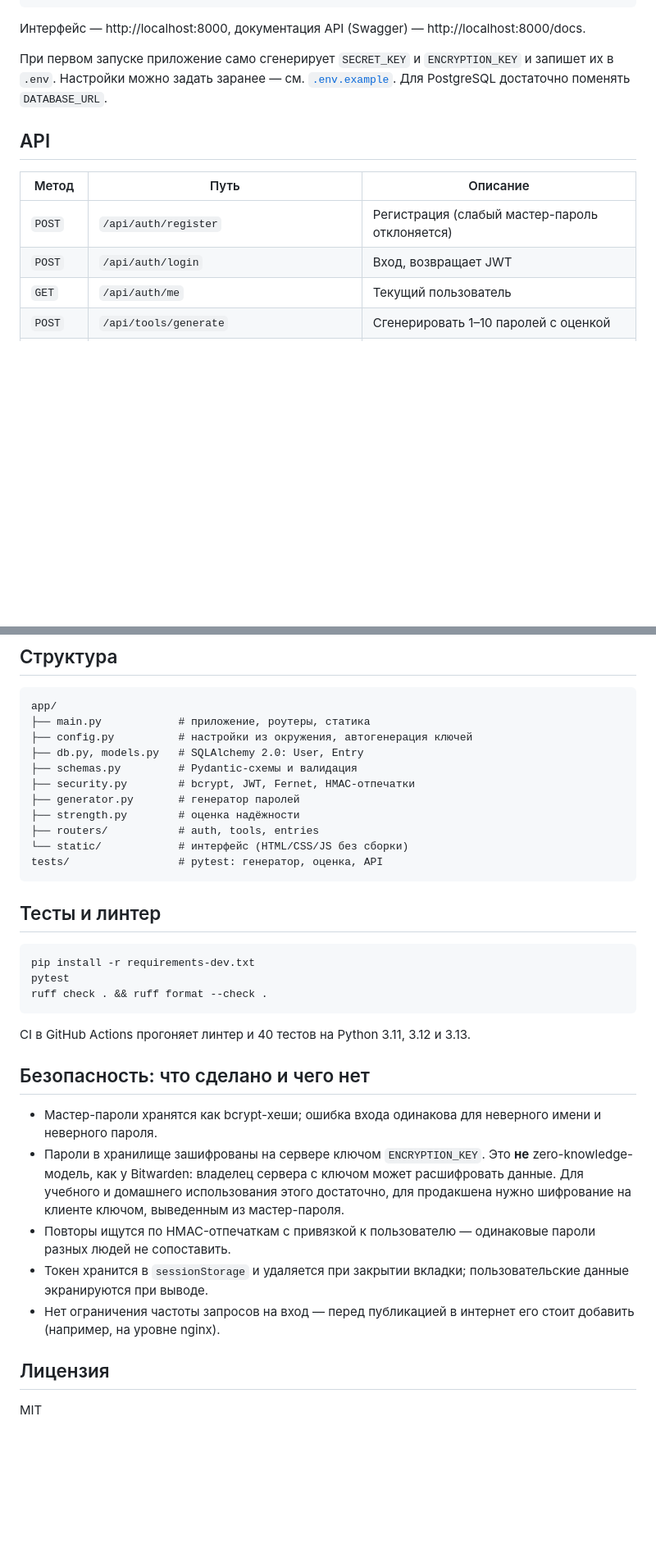
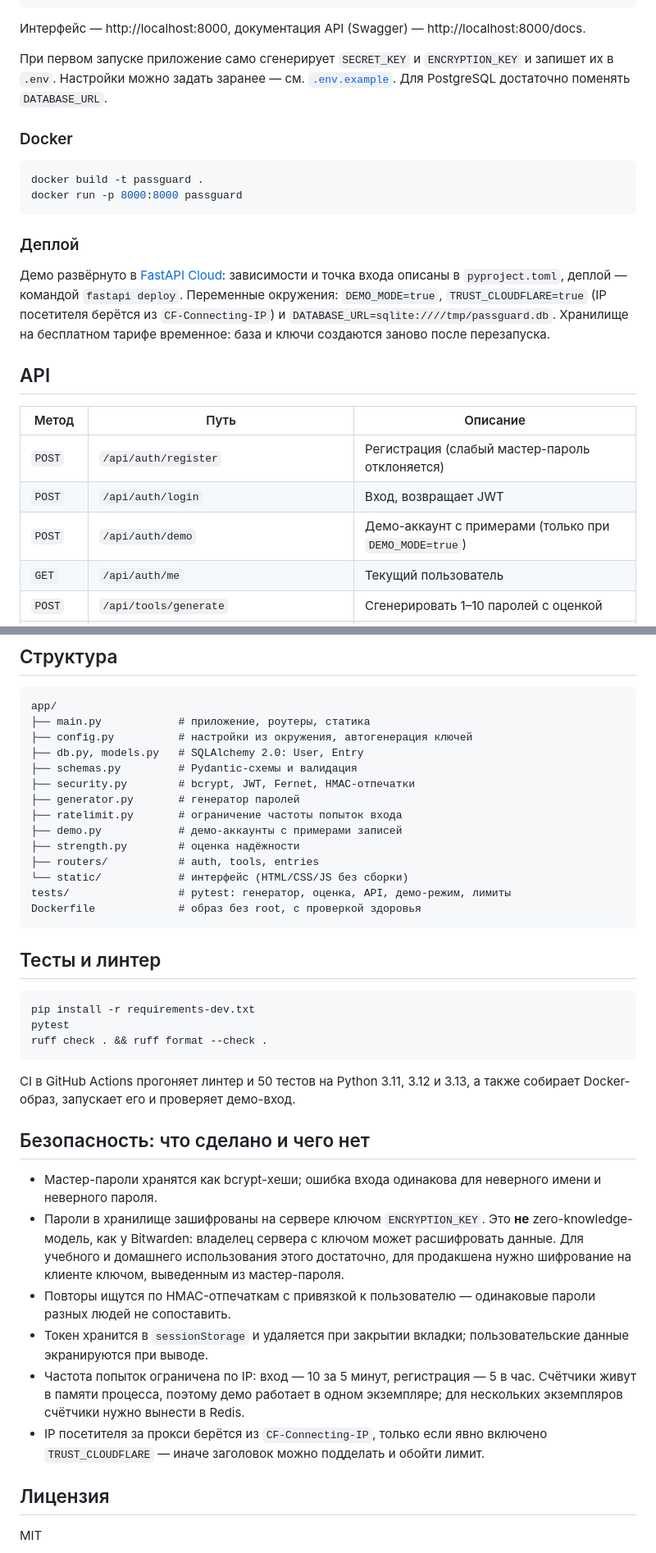
Before and after one commit to mahn1/passguard, a Markdown page: README.md, 2 parts joined by grey strips. Shown at 82% size. Rendered like a GitHub page; blank space fills up the shorter version.

Commit message:
README: ссылка на живое демо, Docker и деплой в FastAPI Cloud

````diff
--- a/README.md
+++ b/README.md
@@ -45,12 +52,27 @@ uvicorn app.main:app --reload
 При первом запуске приложение само сгенерирует `SECRET_KEY` и `ENCRYPTION_KEY` и запишет их в `.env`.
 Настройки можно задать заранее — см. [`.env.example`](.env.example). Для PostgreSQL достаточно поменять `DATABASE_URL`.
 
+### Docker
+
+```bash
+docker build -t passguard .
+docker run -p 8000:8000 passguard
+```
+
+### Деплой
+
+Демо развёрнуто в [FastAPI Cloud](https://fastapicloud.com): зависимости и точка входа описаны в `pyproject.toml`,
+деплой — командой `fastapi deploy`. Переменные окружения: `DEMO_MODE=true`, `TRUST_CLOUDFLARE=true`
+(IP посетителя берётся из `CF-Connecting-IP`) и `DATABASE_URL=sqlite:////tmp/passguard.db`.
+Хранилище на бесплатном тарифе временное: база и ключи создаются заново после перезапуска.
+
 ## API
 
 | Метод | Путь | Описание |
 |---|---|---|
 | `POST` | `/api/auth/register` | Регистрация (слабый мастер-пароль отклоняется) |
 | `POST` | `/api/auth/login` | Вход, возвращает JWT |
+| `POST` | `/api/auth/demo` | Демо-аккаунт с примерами (только при `DEMO_MODE=true`) |
 | `GET` | `/api/auth/me` | Текущий пользователь |
 | `POST` | `/api/tools/generate` | Сгенерировать 1–10 паролей с оценкой |
 | `POST` | `/api/tools/check` | Проверить надёжность пароля |
@@ -96,10 +118,13 @@ app/
 ├── schemas.py         # Pydantic-схемы и валидация
 ├── security.py        # bcrypt, JWT, Fernet, HMAC-отпечатки
 ├── generator.py       # генератор паролей
+├── ratelimit.py       # ограничение частоты попыток входа
+├── demo.py            # демо-аккаунты с примерами записей
 ├── strength.py        # оценка надёжности
 ├── routers/           # auth, tools, entries
 └── static/            # интерфейс (HTML/CSS/JS без сборки)
-tests/                 # pytest: генератор, оценка, API
+tests/                 # pytest: генератор, оценка, API, демо-режим, лимиты
+Dockerfile             # образ без root, с проверкой здоровья
 ```
 
 ## Тесты и линтер
@@ -110,7 +135,8 @@ pytest
 ruff check . && ruff format --check .
 ```
 
-CI в GitHub Actions прогоняет линтер и 40 тестов на Python 3.11, 3.12 и 3.13.
+CI в GitHub Actions прогоняет линтер и 50 тестов на Python 3.11, 3.12 и 3.13, а также собирает
+Docker-образ, запускает его и проверяет демо-вход.
 
 ## Безопасность: что сделано и чего нет
 
@@ -120,7 +146,10 @@ CI в GitHub Actions прогоняет линтер и 40 тестов на Pyt
   достаточно, для продакшена нужно шифрование на клиенте ключом, выведенным из мастер-пароля.
 - Повторы ищутся по HMAC-отпечаткам с привязкой к пользователю — одинаковые пароли разных людей не сопоставить.
 - Токен хранится в `sessionStorage` и удаляется при закрытии вкладки; пользовательские данные экранируются при выводе.
-- Нет ограничения частоты запросов на вход — перед публикацией в интернет его стоит добавить (например, на уровне nginx).
+- Частота попыток ограничена по IP: вход — 10 за 5 минут, регистрация — 5 в час. Счётчики живут в памяти процесса,
+  поэтому демо работает в одном экземпляре; для нескольких экземпляров счётчики нужно вынести в Redis.
+- IP посетителя за прокси берётся из `CF-Connecting-IP`, только если явно включено `TRUST_CLOUDFLARE` — иначе
+  заголовок можно подделать и обойти лимит.
 
 ## Лицензия
 
````
Also changed, not shown: other parts of README.md (+7 -0 lines).
